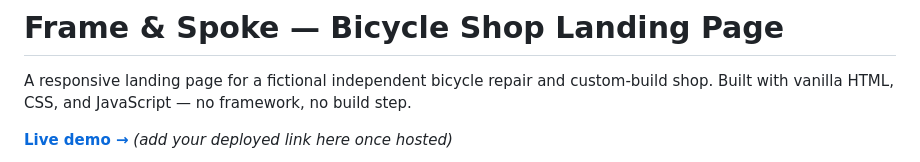
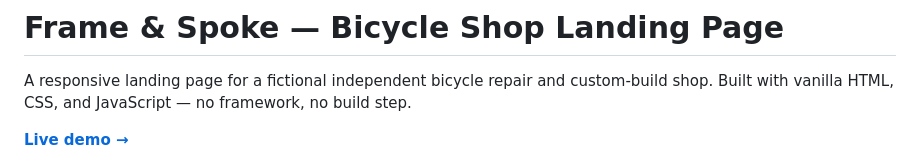
Before and after one commit to pauliannbumanlag/frame-and-spoke, a Markdown page: README.md, the part around one of its changes. Rendered like a GitHub page.

Commit message:
Update README with live demo link and screenshot
Updated live demo link and added a screenshot.

```diff
--- a/README.md
+++ b/README.md
@@ -2,5 +2,5 @@
 
 A responsive landing page for a fictional independent bicycle repair and custom-build shop. Built with vanilla HTML, CSS, and JavaScript — no framework, no build step.
 
-**[Live demo →](#)** *(add your deployed link here once hosted)*
+**[Live demo →](https://pauliannbumanlag.github.io/frame-and-spoke/)**
 
```
Also changed, not shown: other parts of README.md (+2 -1 lines).
